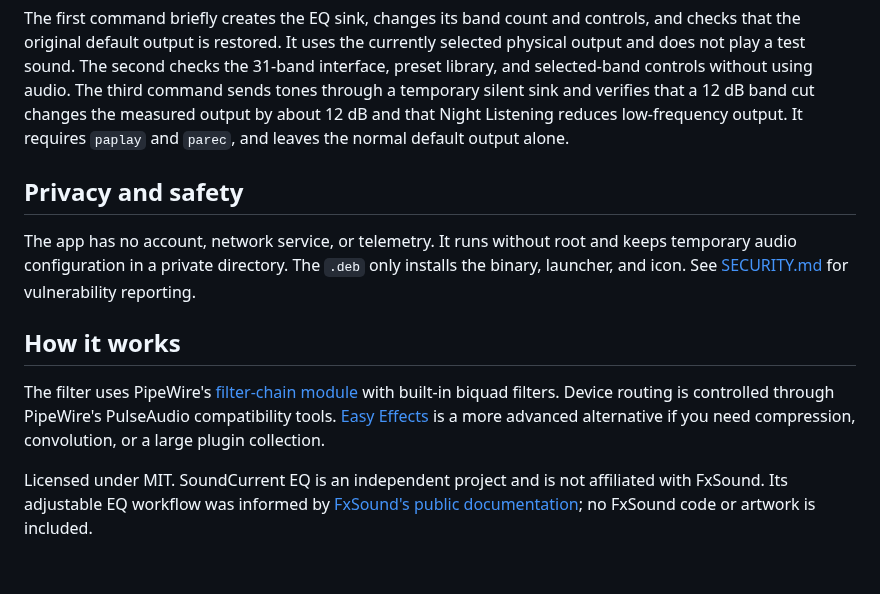
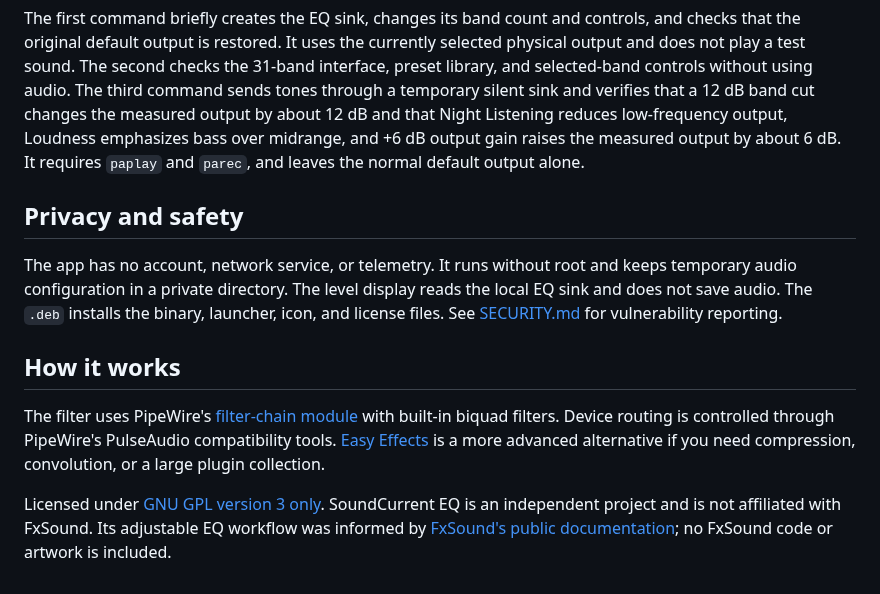
Before and after one commit to rhamenator/soundcurrent-eq, a Markdown page: README.md, the part around one of its changes. Drawn GitHub-style.

```diff
--- a/README.md
+++ b/README.md
@@ -127,14 +135,16 @@ currently selected physical output and does not play a test sound. The second
 checks the 31-band interface, preset library, and selected-band controls without using audio.
 The third command sends tones through a temporary silent sink and verifies
 that a 12 dB band cut changes the measured output by about 12 dB and that
-Night Listening reduces low-frequency output.
+Night Listening reduces low-frequency output, Loudness emphasizes bass over
+midrange, and +6 dB output gain raises the measured output by about 6 dB.
 It requires `paplay` and `parec`, and leaves the normal default output alone.
 
 ## Privacy and safety
 
 The app has no account, network service, or telemetry. It runs without root and
-keeps temporary audio configuration in a private directory. The `.deb` only
-installs the binary, launcher, and icon. See [SECURITY.md](SECURITY.md) for
+keeps temporary audio configuration in a private directory. The level display
+reads the local EQ sink and does not save audio. The `.deb` installs the binary,
+launcher, icon, and license files. See [SECURITY.md](SECURITY.md) for
 vulnerability reporting.
 
 ## How it works
@@ -145,7 +155,8 @@ PulseAudio compatibility tools. [Easy Effects](https://github.com/wwmm/easyeffec
 is a more advanced alternative if you need compression, convolution, or a large
 plugin collection.
 
-Licensed under MIT. SoundCurrent EQ is an independent project and is not
-affiliated with FxSound. Its adjustable EQ workflow was informed by
+Licensed under [GNU GPL version 3 only](LICENSE). SoundCurrent EQ is an
+independent project and is not affiliated with FxSound. Its adjustable EQ
+workflow was informed by
 [FxSound's public documentation](https://github.com/fxsound2/fxsound-app/blob/main/docs/COMMAND_LINE_OPTIONS.md);
 no FxSound code or artwork is included.
```
Also changed, not shown: other parts of README.md (+16 -8 lines), docs/screenshot.png, 7 other files.
